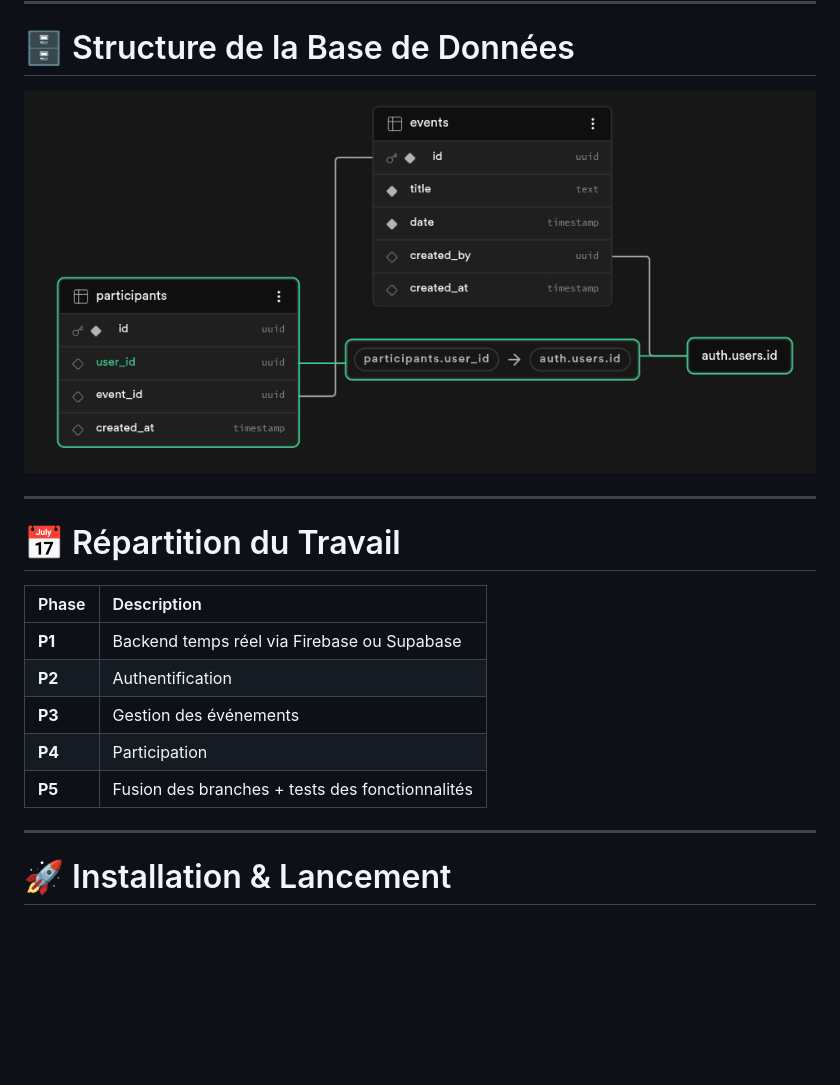
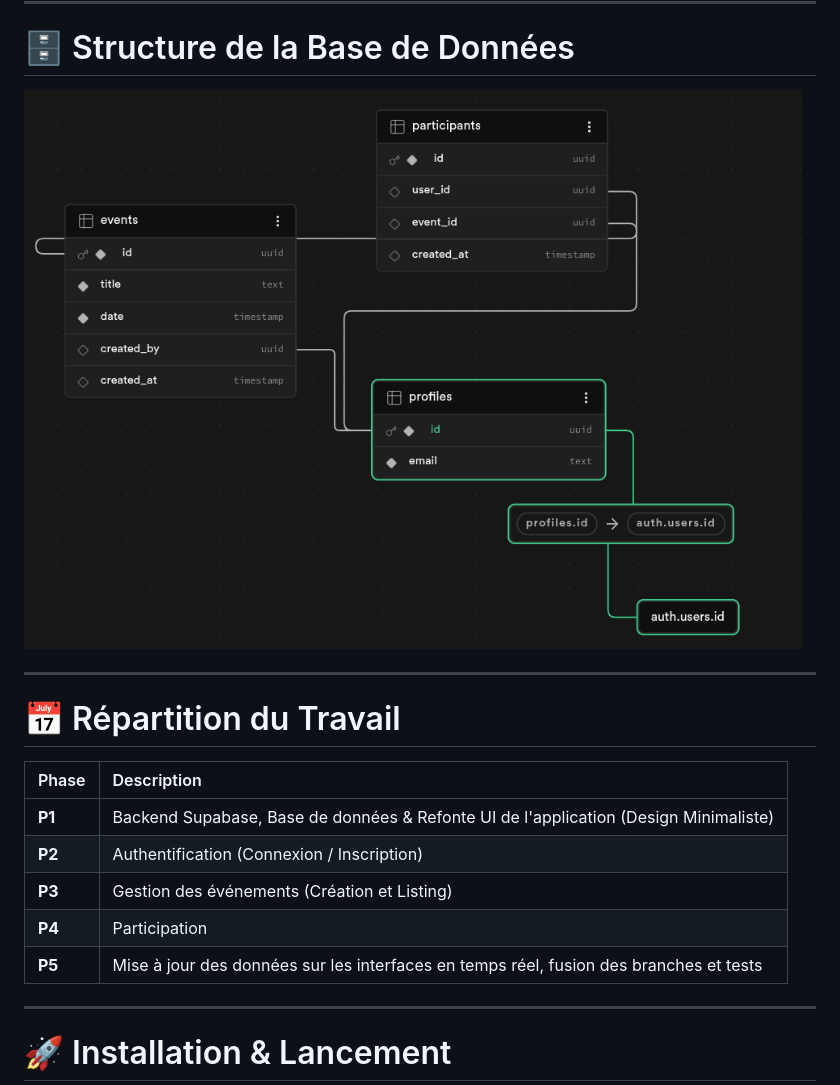
Before and after one commit to Bellox1/LiveEvent, a Markdown page: README.md, the part around the change. Drawn GitHub-style; pictures changed too: lib/assets/structure_base_db.png; blank space fills up the shorter version.

```diff
--- a/README.md
+++ b/README.md
@@ -47,11 +47,11 @@ Mettre en place une synchronisation multi-appareils en temps réel.
 
 | Phase | Description |
 | :--- | :--- |
-| **P1** | Backend temps réel via Firebase ou Supabase |
-| **P2** | Authentification |
-| **P3** | Gestion des événements |
+| **P1** | Backend Supabase, Base de données & Refonte UI de l'application (Design Minimaliste) |
+| **P2** | Authentification (Connexion / Inscription) |
+| **P3** | Gestion des événements (Création et Listing) |
 | **P4** | Participation |
-| **P5** | Fusion des branches + tests des fonctionnalités |
+| **P5** | Mise à jour des données sur les interfaces en temps réel, fusion des branches et tests |
 
 ---
 
```
Also changed, not shown: 7 other files.
